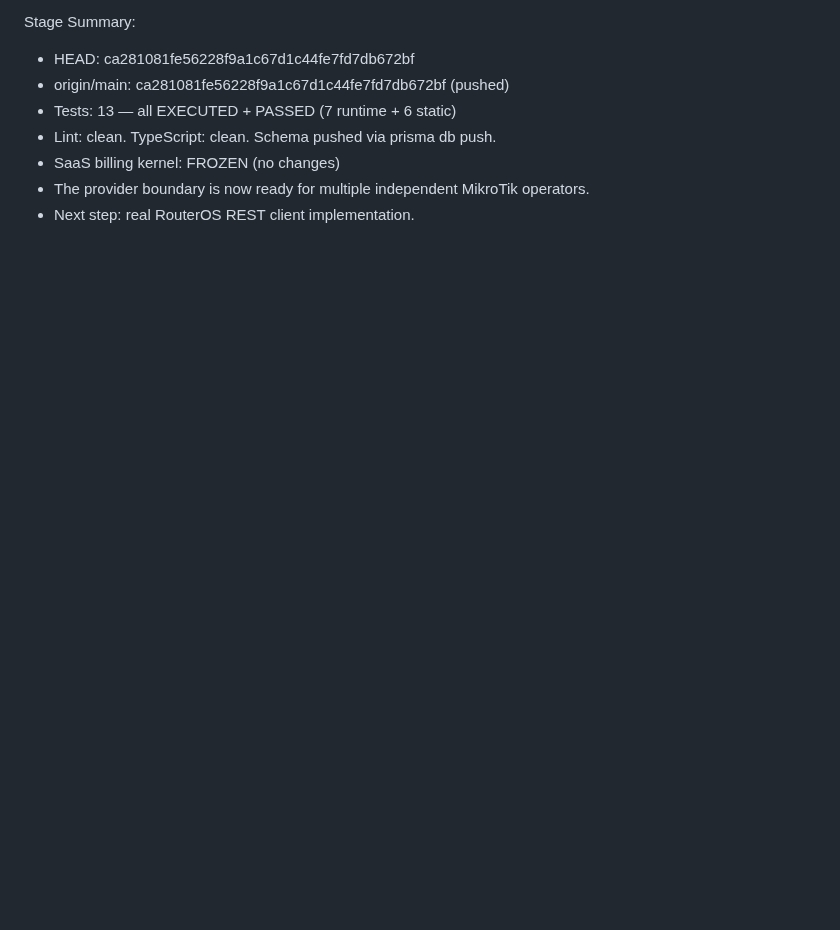
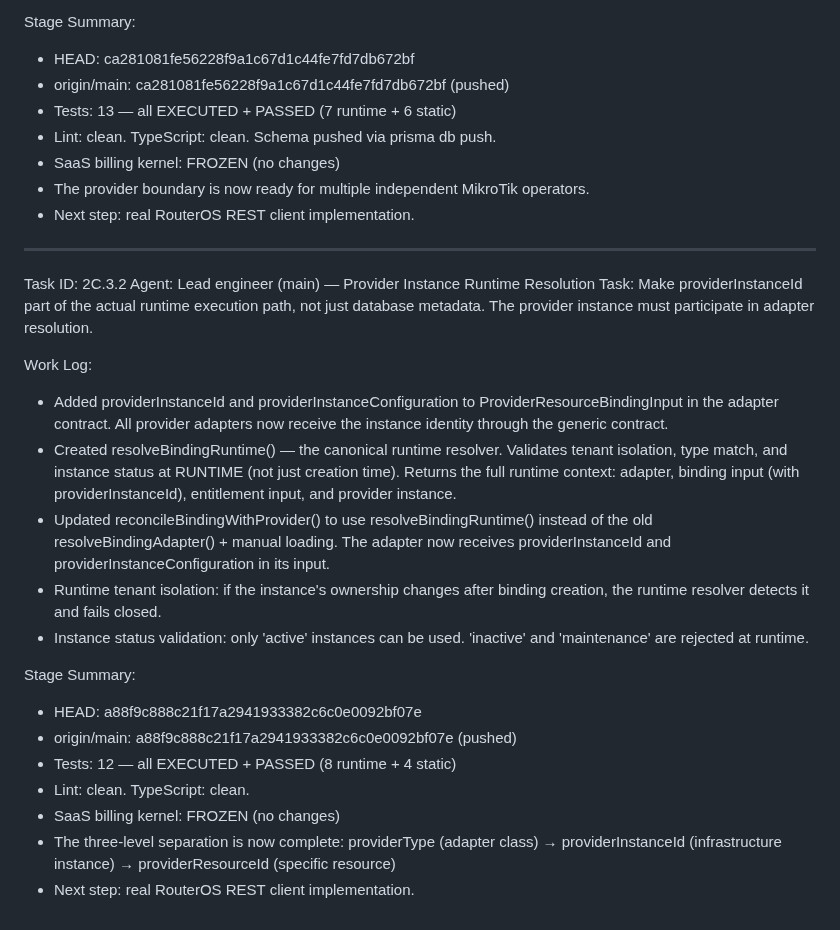
Before and after one commit to pectoraux/roamlink, a Markdown page: worklog.md, the part around the change. Rendered like a GitHub page; blank space fills up the shorter version.

Commit message:
2198a3e3-a893-427c-b67c-8799ff9dc118

```diff
--- a/worklog.md
+++ b/worklog.md
@@ -1840,3 +1840,24 @@ Stage Summary:
 - SaaS billing kernel: FROZEN (no changes)
 - The provider boundary is now ready for multiple independent MikroTik operators.
 - Next step: real RouterOS REST client implementation.
+
+---
+Task ID: 2C.3.2
+Agent: Lead engineer (main) — Provider Instance Runtime Resolution
+Task: Make providerInstanceId part of the actual runtime execution path, not just database metadata. The provider instance must participate in adapter resolution.
+
+Work Log:
+- Added providerInstanceId and providerInstanceConfiguration to ProviderResourceBindingInput in the adapter contract. All provider adapters now receive the instance identity through the generic contract.
+- Created resolveBindingRuntime() — the canonical runtime resolver. Validates tenant isolation, type match, and instance status at RUNTIME (not just creation time). Returns the full runtime context: adapter, binding input (with providerInstanceId), entitlement input, and provider instance.
+- Updated reconcileBindingWithProvider() to use resolveBindingRuntime() instead of the old resolveBindingAdapter() + manual loading. The adapter now receives providerInstanceId and providerInstanceConfiguration in its input.
+- Runtime tenant isolation: if the instance's ownership changes after binding creation, the runtime resolver detects it and fails closed.
+- Instance status validation: only 'active' instances can be used. 'inactive' and 'maintenance' are rejected at runtime.
+
+Stage Summary:
+- HEAD: a88f9c888c21f17a2941933382c6c0e0092bf07e
+- origin/main: a88f9c888c21f17a2941933382c6c0e0092bf07e (pushed)
+- Tests: 12 — all EXECUTED + PASSED (8 runtime + 4 static)
+- Lint: clean. TypeScript: clean.
+- SaaS billing kernel: FROZEN (no changes)
+- The three-level separation is now complete: providerType (adapter class) → providerInstanceId (infrastructure instance) → providerResourceId (specific resource)
+- Next step: real RouterOS REST client implementation.
```
